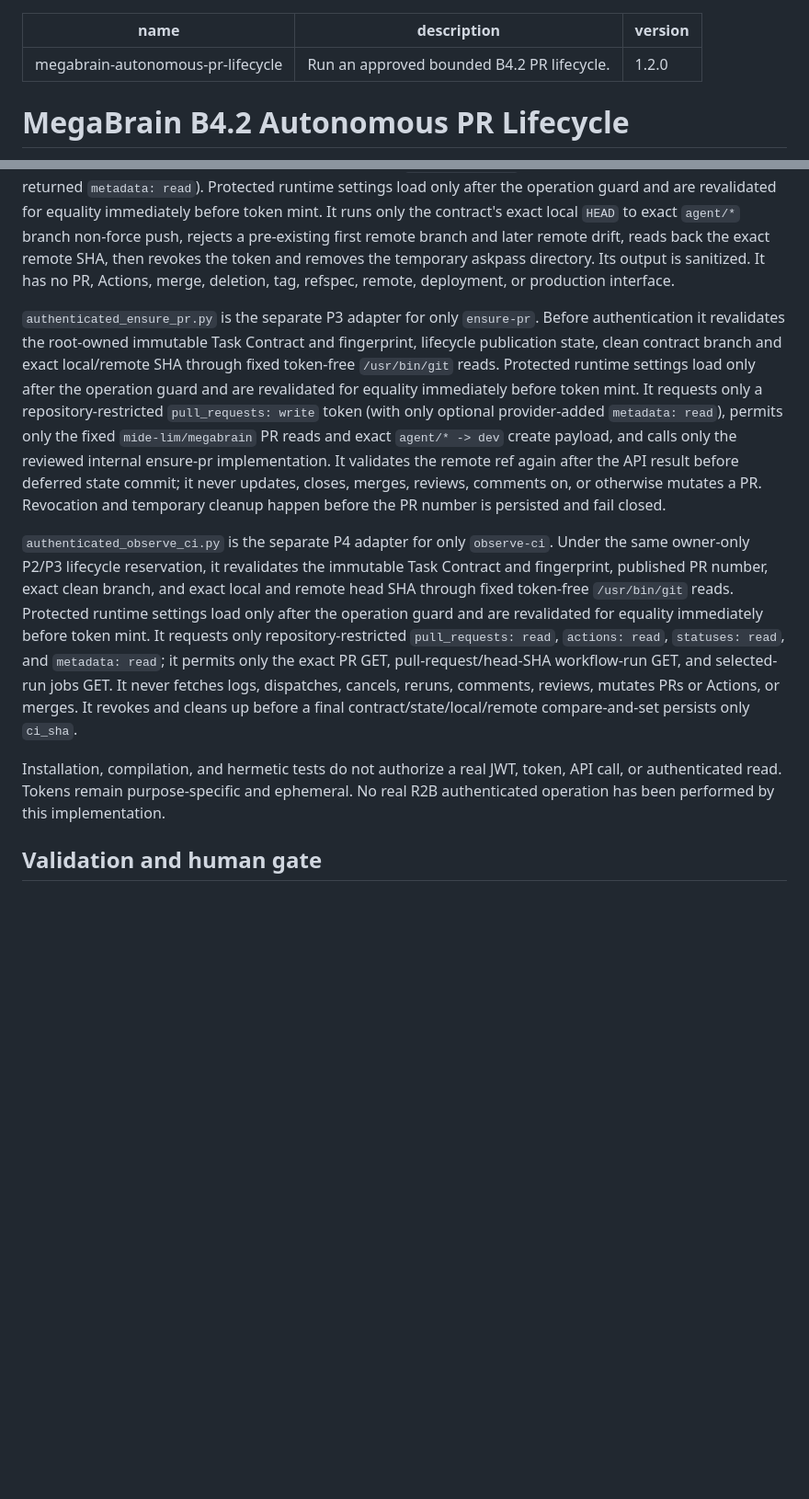
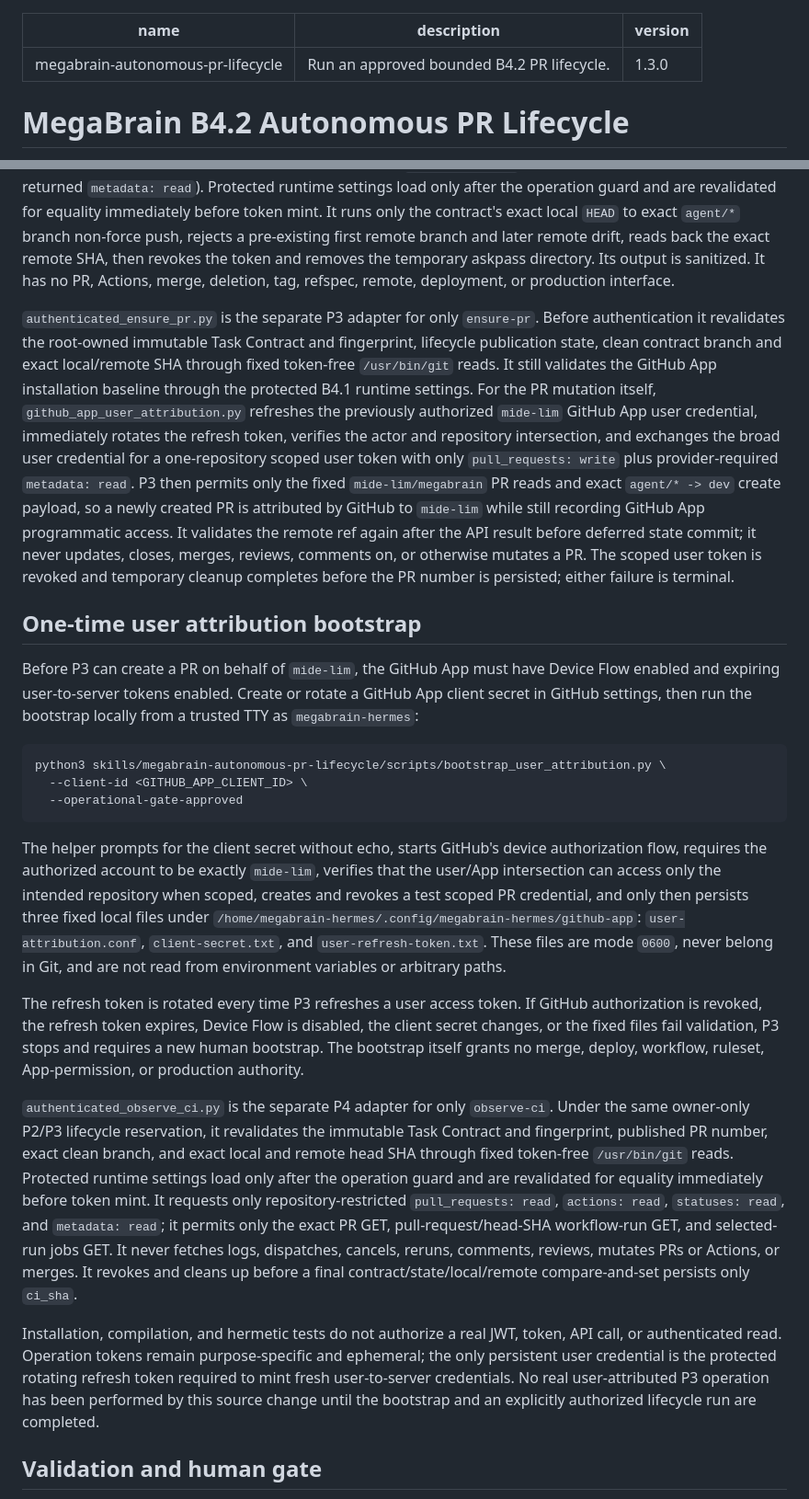
Before and after one commit to mide-lim/megabrain, a Markdown page: skills/megabrain-autonomous-pr-lifecycle/SKILL.md, 2 parts joined by grey strips. Shown at 92% size. Rendered like a GitHub page; blank space fills up the shorter version.

Commit message:
docs(b4.2): document user-attributed PR flow

```diff
--- a/skills/megabrain-autonomous-pr-lifecycle/SKILL.md
+++ b/skills/megabrain-autonomous-pr-lifecycle/SKILL.md
@@ -1,7 +1,7 @@
 ---
 name: megabrain-autonomous-pr-lifecycle
 description: "Run an approved bounded B4.2 PR lifecycle."
-version: 1.2.0
+version: 1.3.0
 ---
 
 # MegaBrain B4.2 Autonomous PR Lifecycle
@@ -40,11 +40,23 @@ R2B B4.2 never obtains GitHub App metadata from environment variables. The stabl
 
 `authenticated_publish_head.py` is the separate P2 adapter for only `publish-head`. After a distinct explicit human authorization, it validates the immutable approved Task Contract, exact origin, installation baseline, exact one-repository scope, and a repository-restricted `contents: write` token (with only optional provider-returned `metadata: read`). Protected runtime settings load only after the operation guard and are revalidated for equality immediately before token mint. It runs only the contract's exact local `HEAD` to exact `agent/*` branch non-force push, rejects a pre-existing first remote branch and later remote drift, reads back the exact remote SHA, then revokes the token and removes the temporary askpass directory. Its output is sanitized. It has no PR, Actions, merge, deletion, tag, refspec, remote, deployment, or production interface.
 
-`authenticated_ensure_pr.py` is the separate P3 adapter for only `ensure-pr`. Before authentication it revalidates the root-owned immutable Task Contract and fingerprint, lifecycle publication state, clean contract branch and exact local/remote SHA through fixed token-free `/usr/bin/git` reads. Protected runtime settings load only after the operation guard and are revalidated for equality immediately before token mint. It requests only a repository-restricted `pull_requests: write` token (with only optional provider-added `metadata: read`), permits only the fixed `mide-lim/megabrain` PR reads and exact `agent/* -> dev` create payload, and calls only the reviewed internal ensure-pr implementation. It validates the remote ref again after the API result before deferred state commit; it never updates, closes, merges, reviews, comments on, or otherwise mutates a PR. Revocation and temporary cleanup happen before the PR number is persisted and fail closed.
+`authenticated_ensure_pr.py` is the separate P3 adapter for only `ensure-pr`. Before authentication it revalidates the root-owned immutable Task Contract and fingerprint, lifecycle publication state, clean contract branch and exact local/remote SHA through fixed token-free `/usr/bin/git` reads. It still validates the GitHub App installation baseline through the protected B4.1 runtime settings. For the PR mutation itself, `github_app_user_attribution.py` refreshes the previously authorized `mide-lim` GitHub App user credential, immediately rotates the refresh token, verifies the actor and repository intersection, and exchanges the broad user credential for a one-repository scoped user token with only `pull_requests: write` plus provider-required `metadata: read`. P3 then permits only the fixed `mide-lim/megabrain` PR reads and exact `agent/* -> dev` create payload, so a newly created PR is attributed by GitHub to `mide-lim` while still recording GitHub App programmatic access. It validates the remote ref again after the API result before deferred state commit; it never updates, closes, merges, reviews, comments on, or otherwise mutates a PR. The scoped user token is revoked and temporary cleanup completes before the PR number is persisted; either failure is terminal.
+
+## One-time user attribution bootstrap
+
+Before P3 can create a PR on behalf of `mide-lim`, the GitHub App must have Device Flow enabled and expiring user-to-server tokens enabled. Create or rotate a GitHub App client secret in GitHub settings, then run the bootstrap locally from a trusted TTY as `megabrain-hermes`:
+
+    python3 skills/megabrain-autonomous-pr-lifecycle/scripts/bootstrap_user_attribution.py \
+      --client-id <GITHUB_APP_CLIENT_ID> \
+      --operational-gate-approved
+
+The helper prompts for the client secret without echo, starts GitHub's device authorization flow, requires the authorized account to be exactly `mide-lim`, verifies that the user/App intersection can access only the intended repository when scoped, creates and revokes a test scoped PR credential, and only then persists three fixed local files under `/home/megabrain-hermes/.config/megabrain-hermes/github-app`: `user-attribution.conf`, `client-secret.txt`, and `user-refresh-token.txt`. These files are mode `0600`, never belong in Git, and are not read from environment variables or arbitrary paths.
+
+The refresh token is rotated every time P3 refreshes a user access token. If GitHub authorization is revoked, the refresh token expires, Device Flow is disabled, the client secret changes, or the fixed files fail validation, P3 stops and requires a new human bootstrap. The bootstrap itself grants no merge, deploy, workflow, ruleset, App-permission, or production authority.
 
 `authenticated_observe_ci.py` is the separate P4 adapter for only `observe-ci`. Under the same owner-only P2/P3 lifecycle reservation, it revalidates the immutable Task Contract and fingerprint, published PR number, exact clean branch, and exact local and remote head SHA through fixed token-free `/usr/bin/git` reads. Protected runtime settings load only after the operation guard and are revalidated for equality immediately before token mint. It requests only repository-restricted `pull_requests: read`, `actions: read`, `statuses: read`, and `metadata: read`; it permits only the exact PR GET, pull-request/head-SHA workflow-run GET, and selected-run jobs GET. It never fetches logs, dispatches, cancels, reruns, comments, reviews, mutates PRs or Actions, or merges. It revokes and cleans up before a final contract/state/local/remote compare-and-set persists only `ci_sha`.
 
-Installation, compilation, and hermetic tests do not authorize a real JWT, token, API call, or authenticated read. Tokens remain purpose-specific and ephemeral. No real R2B authenticated operation has been performed by this implementation.
+Installation, compilation, and hermetic tests do not authorize a real JWT, token, API call, or authenticated read. Operation tokens remain purpose-specific and ephemeral; the only persistent user credential is the protected rotating refresh token required to mint fresh user-to-server credentials. No real user-attributed P3 operation has been performed by this source change until the bootstrap and an explicitly authorized lifecycle run are completed.
 
 ## Validation and human gate
 
```
Also changed, not shown: other parts of skills/megabrain-autonomous-pr-lifecycle/SKILL.md (+2 -2 lines).
